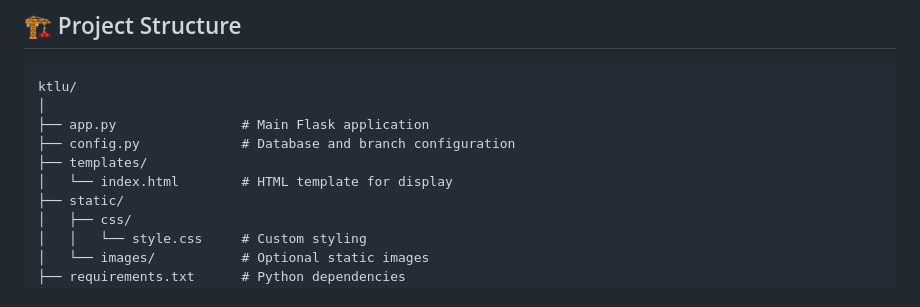
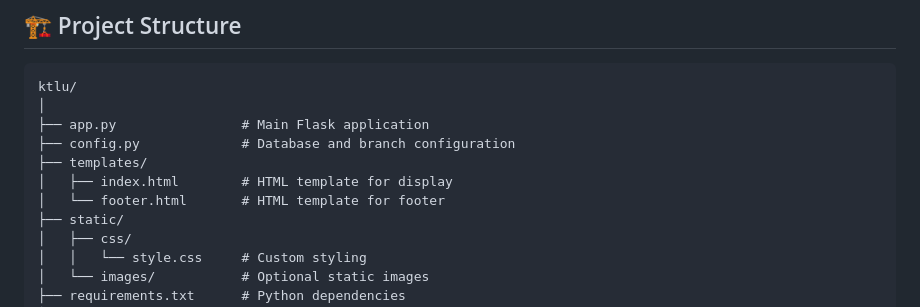
Before and after one commit to maheshpalamuttath/ktlu, a Markdown page: README.md, the part around the change. GitHub-like rendering.

```diff
--- a/README.md
+++ b/README.md
@@ -19,7 +19,8 @@ ktlu/
 ├── app.py                # Main Flask application
 ├── config.py             # Database and branch configuration
 ├── templates/
-│   └── index.html        # HTML template for display
+│   ├── index.html        # HTML template for display
+│   └── footer.html       # HTML template for footer
 ├── static/
 │   ├── css/
 │   │   └── style.css     # Custom styling
```
